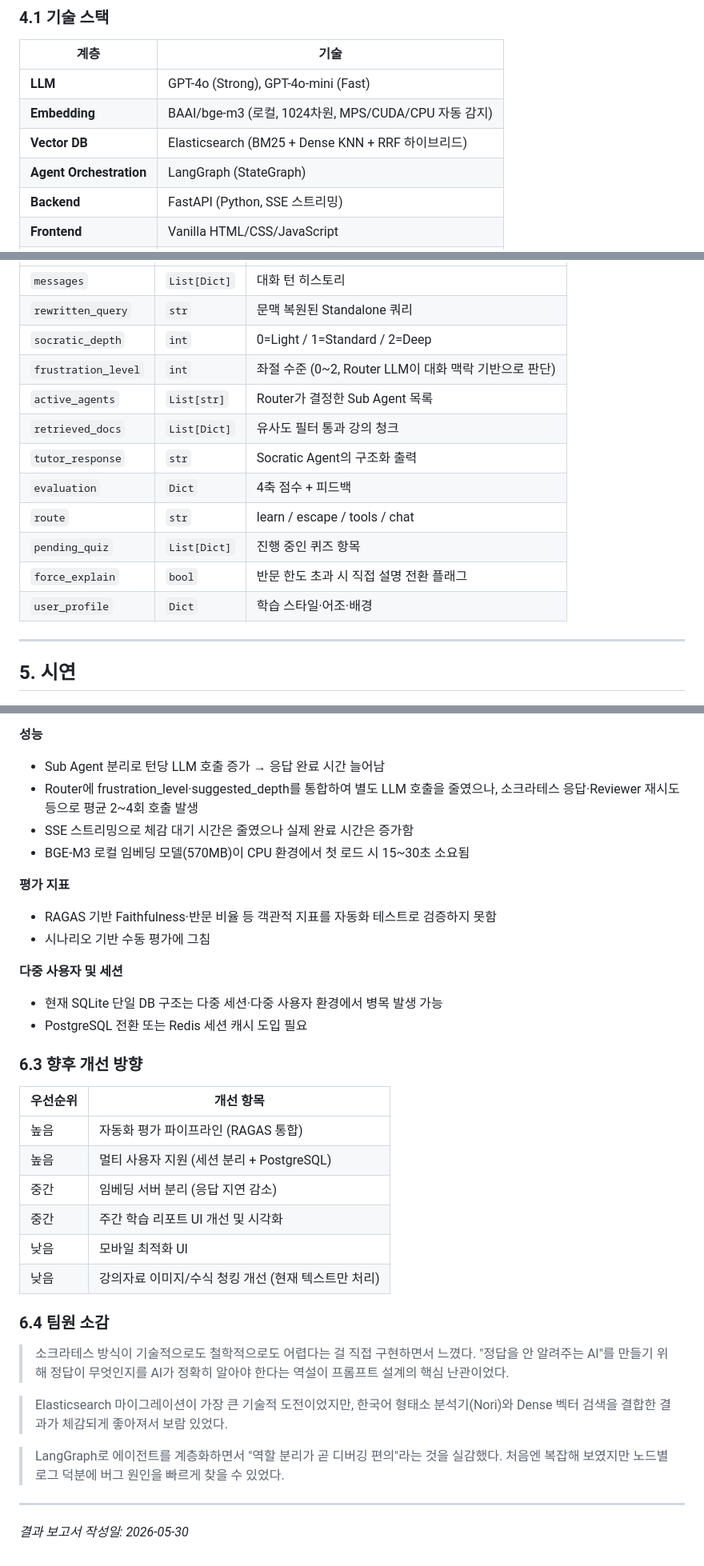
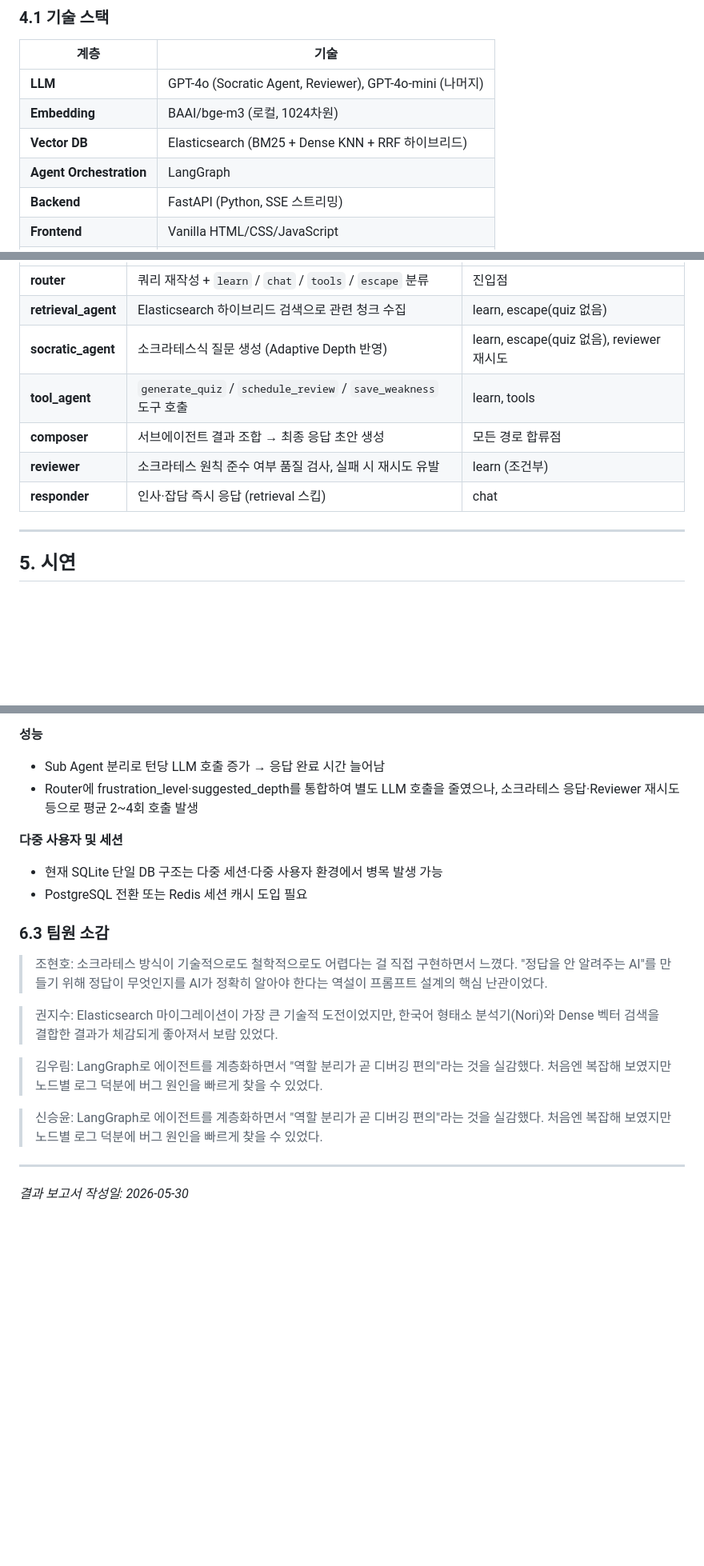
Before and after one commit to devCollegit/SocrAItes, a Markdown page: docs/FinalReport.md, 3 parts joined by grey strips. Shown at 80% size. Rendered like a GitHub page; blank space fills up the shorter version.

```diff
--- a/docs/FinalReport.md
+++ b/docs/FinalReport.md
@@ -159,10 +137,10 @@
 
 | 계층 | 기술 |
 | --- | --- |
-| **LLM** | GPT-4o (Strong), GPT-4o-mini (Fast) |
-| **Embedding** | BAAI/bge-m3 (로컬, 1024차원, MPS/CUDA/CPU 자동 감지) |
+| **LLM** | GPT-4o (Socratic Agent, Reviewer), GPT-4o-mini (나머지) |
+| **Embedding** | BAAI/bge-m3 (로컬, 1024차원) |
 | **Vector DB** | Elasticsearch (BM25 + Dense KNN + RRF 하이브리드) |
-| **Agent Orchestration** | LangGraph (StateGraph) |
+| **Agent Orchestration** | LangGraph |
 | **Backend** | FastAPI (Python, SSE 스트리밍) |
 | **Frontend** | Vanilla HTML/CSS/JavaScript |
 | **Database** | SQLite (대화 이력, 사용자 프로파일, 약점/강점) |
@@ -274,16 +296,11 @@
 | --- | --- | --- |
-| `messages` | `List[Dict]` | 대화 턴 히스토리 |
-| `rewritten_query` | `str` | 문맥 복원된 Standalone 쿼리 |
-| `socratic_depth` | `int` | 0=Light / 1=Standard / 2=Deep |
-| `frustration_level` | `int` | 좌절 수준 (0~2, Router LLM이 대화 맥락 기반으로 판단) |
-| `active_agents` | `List[str]` | Router가 결정한 Sub Agent 목록 |
-| `retrieved_docs` | `List[Dict]` | 유사도 필터 통과 강의 청크 |
-| `tutor_response` | `str` | Socratic Agent의 구조화 출력 |
-| `evaluation` | `Dict` | 4축 점수 + 피드백 |
-| `route` | `str` | learn / escape / tools / chat |
-| `pending_quiz` | `List[Dict]` | 진행 중인 퀴즈 항목 |
-| `force_explain` | `bool` | 반문 한도 초과 시 직접 설명 전환 플래그 |
-| `user_profile` | `Dict` | 학습 스타일·어조·배경 |
+| **router** | 쿼리 재작성 + `learn` / `chat` / `tools` / `escape` 분류 | 진입점 |
+| **retrieval_agent** | Elasticsearch 하이브리드 검색으로 관련 청크 수집 | learn, escape(quiz 없음) |
+| **socratic_agent** | 소크라테스식 질문 생성 (Adaptive Depth 반영) | learn, escape(quiz 없음), reviewer 재시도 |
+| **tool_agent** | `generate_quiz` / `schedule_review` / `save_weakness` 도구 호출 | learn, tools |
+| **composer** | 서브에이전트 결과 조합 → 최종 응답 초안 생성 | 모든 경로 합류점 |
+| **reviewer** | 소크라테스 원칙 준수 여부 품질 검사, 실패 시 재시도 유발 | learn (조건부) |
+| **responder** | 인사·잡담 즉시 응답 (retrieval 스킵) | chat |
 
 ---
 
@@ -382,37 +399,21 @@ SocrAItes 실행 화면
 
 - Sub Agent 분리로 턴당 LLM 호출 증가 → 응답 완료 시간 늘어남
 - Router에 frustration_level·suggested_depth를 통합하여 별도 LLM 호출을 줄였으나, 소크라테스 응답·Reviewer 재시도 등으로 평균 2~4회 호출 발생
-- SSE 스트리밍으로 체감 대기 시간은 줄였으나 실제 완료 시간은 증가함
-- BGE-M3 로컬 임베딩 모델(570MB)이 CPU 환경에서 첫 로드 시 15~30초 소요됨
-
-**평가 지표**
-
-- RAGAS 기반 Faithfulness·반문 비율 등 객관적 지표를 자동화 테스트로 검증하지 못함
-- 시나리오 기반 수동 평가에 그침
 
 **다중 사용자 및 세션**
 
 - 현재 SQLite 단일 DB 구조는 다중 세션·다중 사용자 환경에서 병목 발생 가능
 - PostgreSQL 전환 또는 Redis 세션 캐시 도입 필요
 
-### 6.3 향후 개선 방향
+### 6.3 팀원 소감
 
-| 우선순위 | 개선 항목 |
-| --- | --- |
-| 높음 | 자동화 평가 파이프라인 (RAGAS 통합) |
-| 높음 | 멀티 사용자 지원 (세션 분리 + PostgreSQL) |
-| 중간 | 임베딩 서버 분리 (응답 지연 감소) |
-| 중간 | 주간 학습 리포트 UI 개선 및 시각화 |
-| 낮음 | 모바일 최적화 UI |
-| 낮음 | 강의자료 이미지/수식 청킹 개선 (현재 텍스트만 처리) |
+> 조현호: 소크라테스 방식이 기술적으로도 철학적으로도 어렵다는 걸 직접 구현하면서 느꼈다. "정답을 안 알려주는 AI"를 만들기 위해 정답이 무엇인지를 AI가 정확히 알아야 한다는 역설이 프롬프트 설계의 핵심 난관이었다.
 
-### 6.4 팀원 소감
+> 권지수: Elasticsearch 마이그레이션이 가장 큰 기술적 도전이었지만, 한국어 형태소 분석기(Nori)와 Dense 벡터 검색을 결합한 결과가 체감되게 좋아져서 보람 있었다.
 
-> 소크라테스 방식이 기술적으로도 철학적으로도 어렵다는 걸 직접 구현하면서 느꼈다. "정답을 안 알려주는 AI"를 만들기 위해 정답이 무엇인지를 AI가 정확히 알아야 한다는 역설이 프롬프트 설계의 핵심 난관이었다.
+> 김우림: LangGraph로 에이전트를 계층화하면서 "역할 분리가 곧 디버깅 편의"라는 것을 실감했다. 처음엔 복잡해 보였지만 노드별 로그 덕분에 버그 원인을 빠르게 찾을 수 있었다.
 
-> Elasticsearch 마이그레이션이 가장 큰 기술적 도전이었지만, 한국어 형태소 분석기(Nori)와 Dense 벡터 검색을 결합한 결과가 체감되게 좋아져서 보람 있었다.
-
-> LangGraph로 에이전트를 계층화하면서 "역할 분리가 곧 디버깅 편의"라는 것을 실감했다. 처음엔 복잡해 보였지만 노드별 로그 덕분에 버그 원인을 빠르게 찾을 수 있었다.
+> 신승윤: LangGraph로 에이전트를 계층화하면서 "역할 분리가 곧 디버깅 편의"라는 것을 실감했다. 처음엔 복잡해 보였지만 노드별 로그 덕분에 버그 원인을 빠르게 찾을 수 있었다.
 
 ---
 
```
Also changed, not shown: other parts of docs/FinalReport.md (+84 -62 lines).
